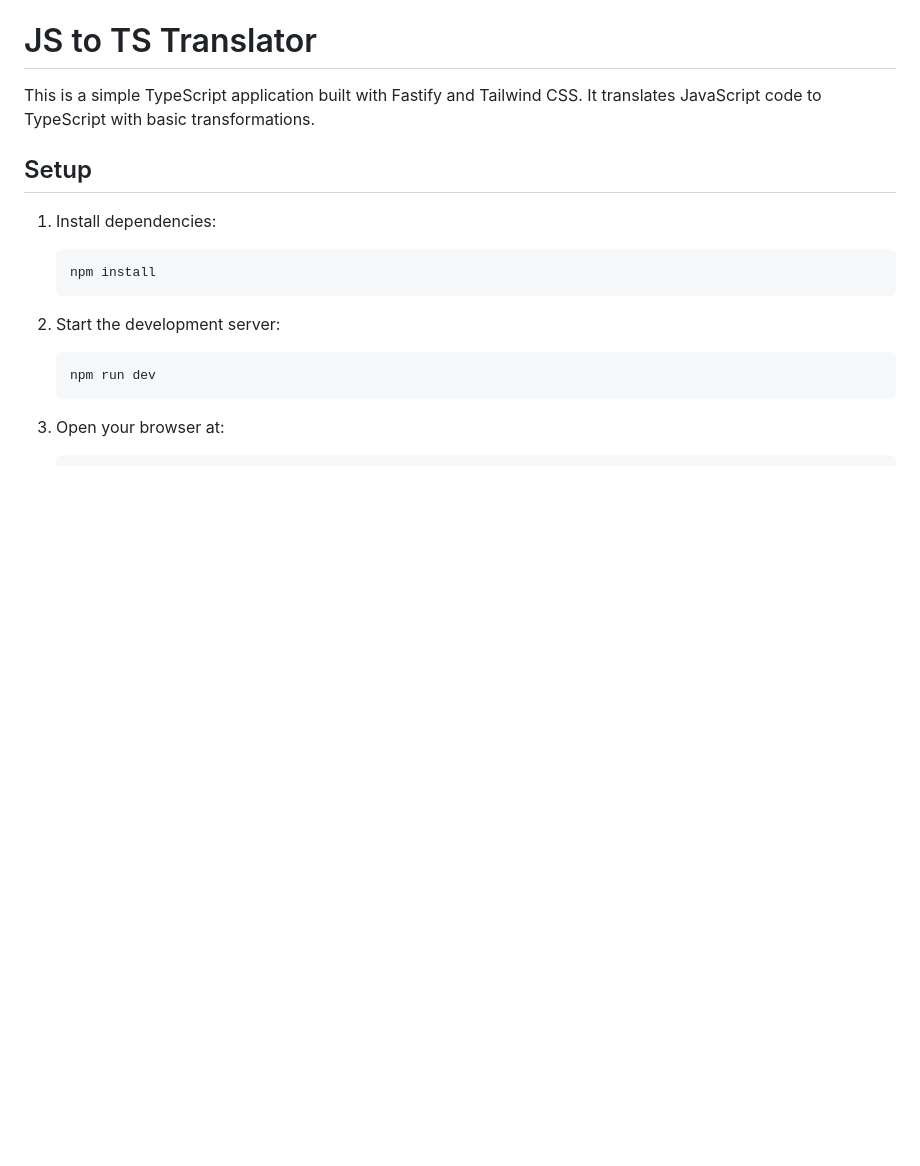
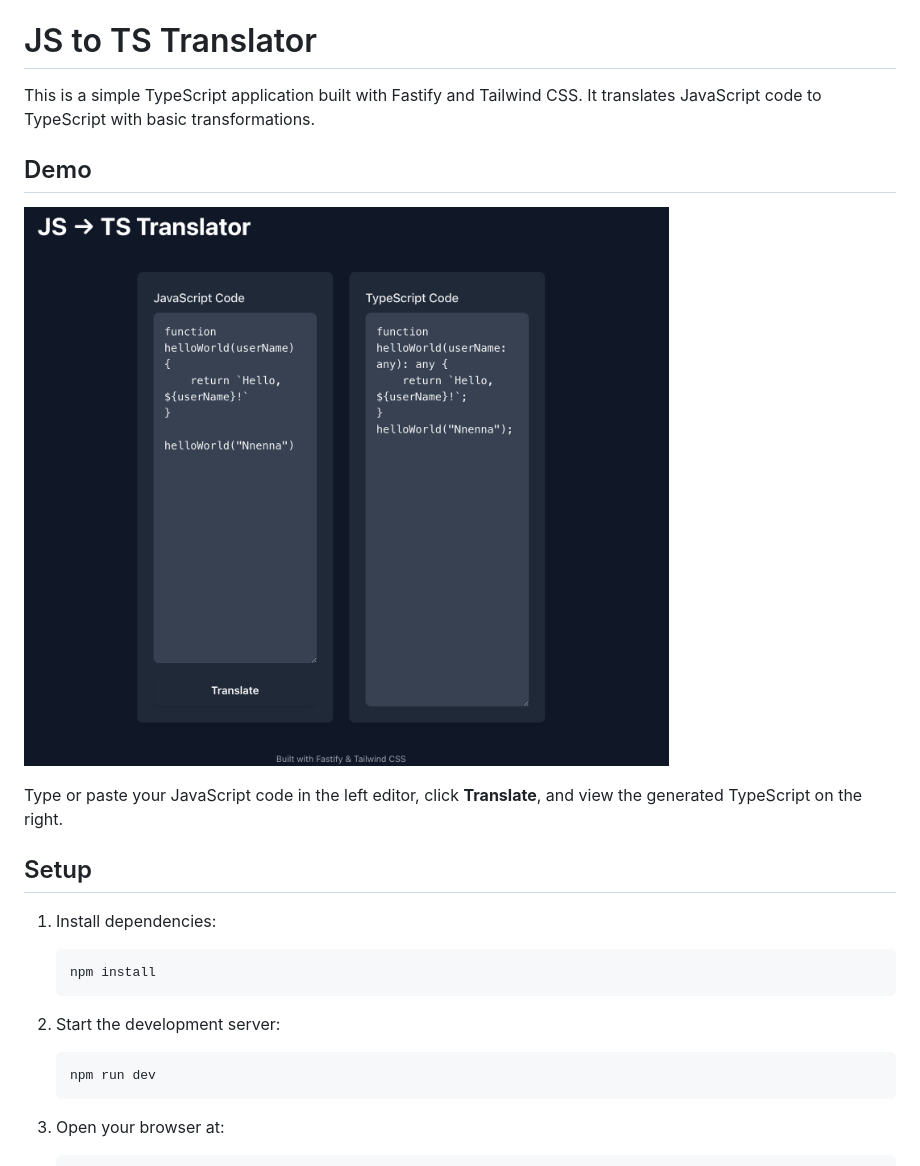
Before and after one commit to nnennandukwe/AI-Code-Translator-Assistant, a Markdown page: README.md, the part around the change. Drawn GitHub-style; pictures changed too: assets/screenshot.png (added); blank space fills up the shorter version.

Commit message:
chore: add screenshot

```diff
--- a/README.md
+++ b/README.md
@@ -1,6 +1,12 @@
 # JS to TS Translator
 
 This is a simple TypeScript application built with Fastify and Tailwind CSS. It translates JavaScript code to TypeScript with basic transformations.
+
+## Demo
+
+![JS -> TS Translator UI](assets/screenshot.png)
+
+Type or paste your JavaScript code in the left editor, click **Translate**, and view the generated TypeScript on the right.
 
 ## Setup
 
```
Also changed, not shown: 1 other file.
